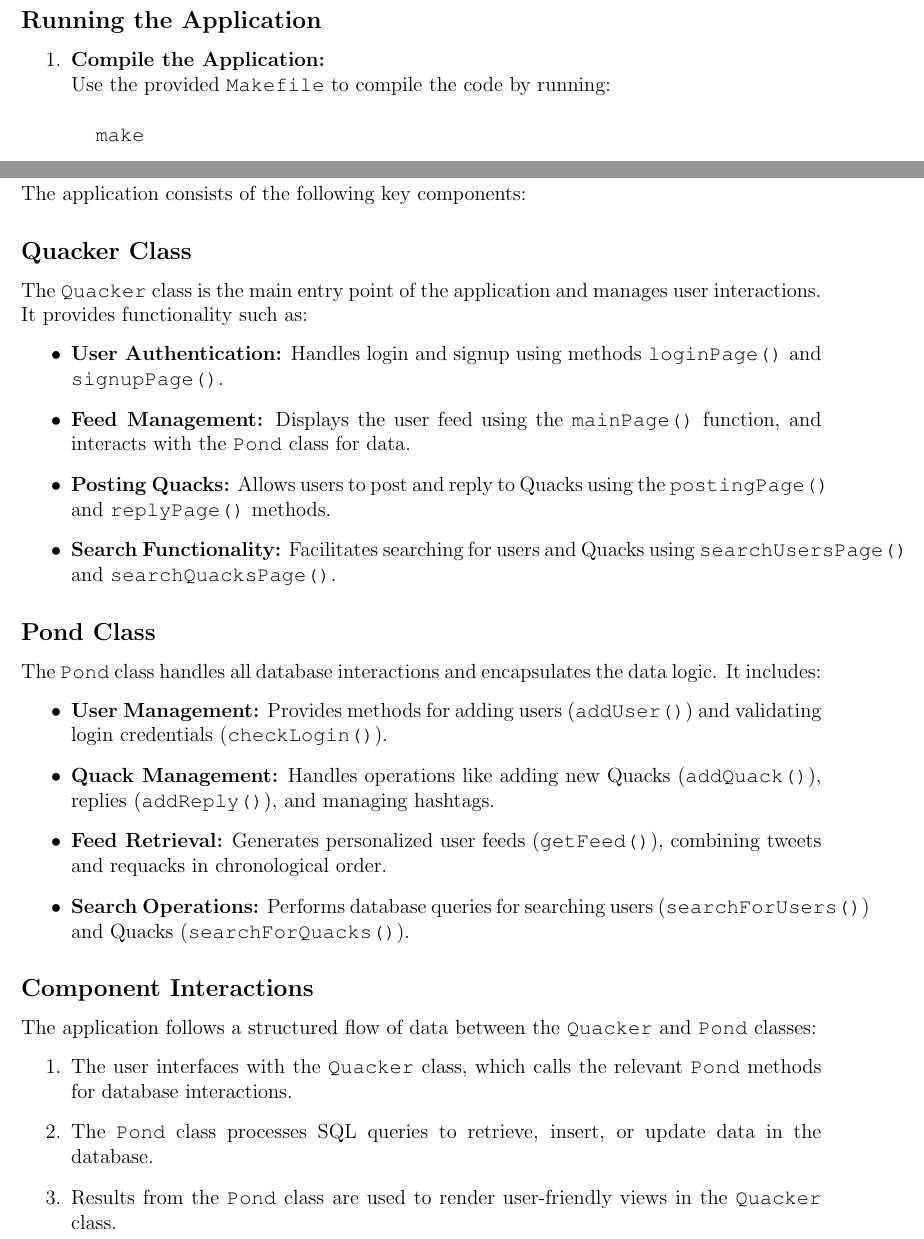
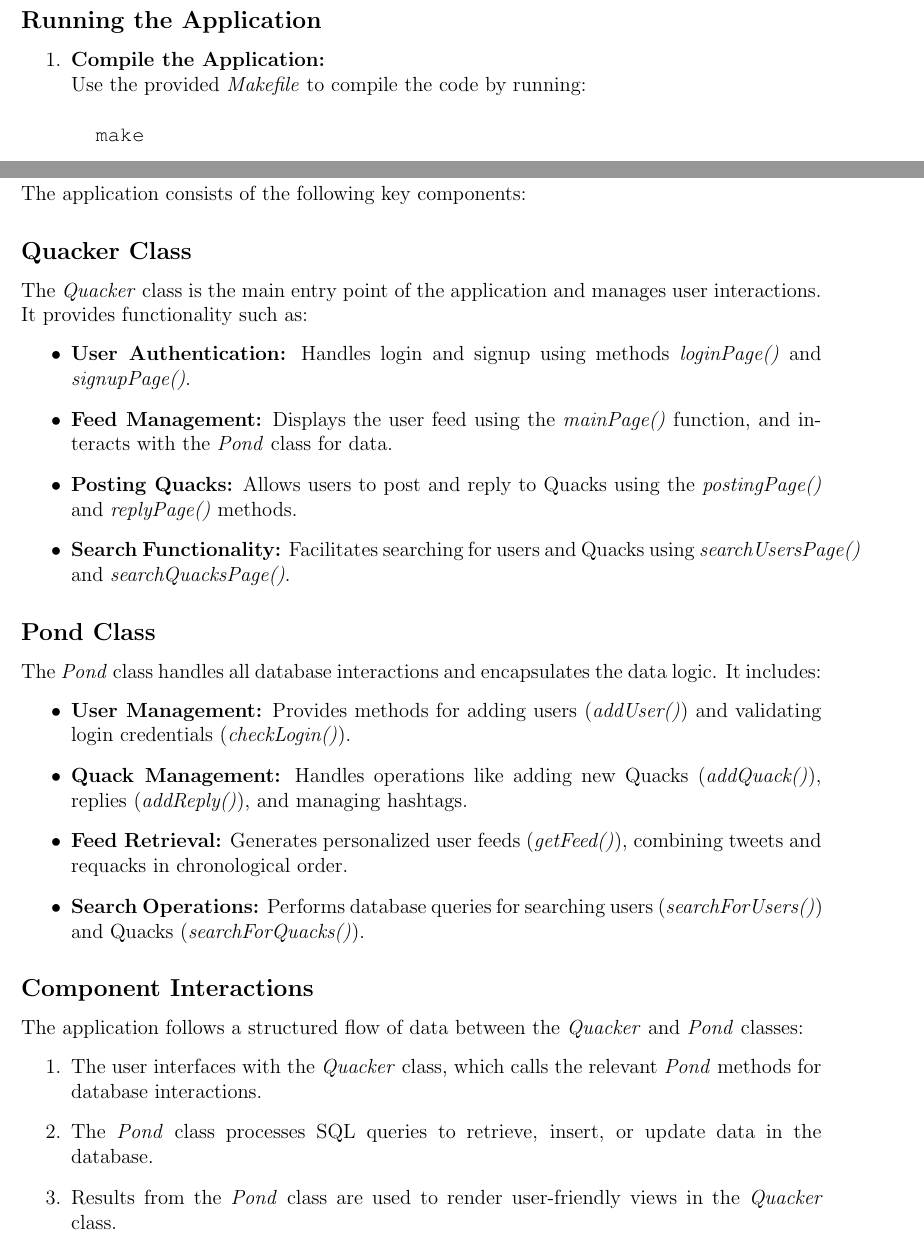
Before and after one commit to n5q/quacker, a LaTeX document (docs/designDoc.tex): two parts of pages 2 and 3 of 5, joined at a grey line, cut so that both start at the same text. Compiled offline with pdfLaTeX.

Commit message:
eat da poo poo

```diff
--- a/docs/designDoc.tex
+++ b/docs/designDoc.tex
@@ -44,7 +44,7 @@ Design Document - CMPUT 291 Mini Project 1\\}
   \subsection*{Running the Application}
 	\begin{enumerate}
 		\item \textbf{Compile the Application:} \\
-		Use the provided \texttt{Makefile} to compile the code by running:
+		Use the provided \textit{Makefile} to compile the code by running:
 		\begin{verbatim}
 		make
 		\end{verbatim}
@@ -67,29 +67,29 @@ Design Document - CMPUT 291 Mini Project 1\\}
 The application consists of the following key components:
 
 	\subsection*{Quacker Class}
-	The \texttt{Quacker} class is the main entry point of the application and manages user interactions. It provides functionality such as:
+	The \textit{Quacker} class is the main entry point of the application and manages user interactions. It provides functionality such as:
 	\begin{itemize}
-		\item \textbf{User Authentication:} Handles login and signup using methods \texttt{loginPage()} and \texttt{signupPage()}.
-		\item \textbf{Feed Management:} Displays the user feed using the \texttt{mainPage()} function, and interacts with the \texttt{Pond} class for data.
-		\item \textbf{Posting Quacks:} Allows users to post and reply to Quacks using the \texttt{postingPage()} and \texttt{replyPage()} methods.
-		\item \textbf{Search Functionality:} Facilitates searching for users and Quacks using \texttt{searchUsersPage()} and \texttt{searchQuacksPage()}.
+		\item \textbf{User Authentication:} Handles login and signup using methods \textit{loginPage()} and \textit{signupPage()}.
+		\item \textbf{Feed Management:} Displays the user feed using the \textit{mainPage()} function, and interacts with the \textit{Pond} class for data.
+		\item \textbf{Posting Quacks:} Allows users to post and reply to Quacks using the \textit{postingPage()} and \textit{replyPage()} methods.
+		\item \textbf{Search Functionality:} Facilitates searching for users and Quacks using \textit{searchUsersPage()} and \textit{searchQuacksPage()}.
 	\end{itemize}
 
 	\subsection*{Pond Class}
-	The \texttt{Pond} class handles all database interactions and encapsulates the data logic. It includes:
+	The \textit{Pond} class handles all database interactions and encapsulates the data logic. It includes:
 	\begin{itemize}
-		\item \textbf{User Management:} Provides methods for adding users (\texttt{addUser()}) and validating login credentials (\texttt{checkLogin()}).
-		\item \textbf{Quack Management:} Handles operations like adding new Quacks (\texttt{addQuack()}), replies (\texttt{addReply()}), and managing hashtags.
-		\item \textbf{Feed Retrieval:} Generates personalized user feeds (\texttt{getFeed()}), combining tweets and requacks in chronological order.
-		\item \textbf{Search Operations:} Performs database queries for searching users (\texttt{searchForUsers()}) and Quacks (\texttt{searchForQuacks()}).
+		\item \textbf{User Management:} Provides methods for adding users (\textit{addUser()}) and validating login credentials (\textit{checkLogin()}).
+		\item \textbf{Quack Management:} Handles operations like adding new Quacks (\textit{addQuack()}), replies (\textit{addReply()}), and managing hashtags.
+		\item \textbf{Feed Retrieval:} Generates personalized user feeds (\textit{getFeed()}), combining tweets and requacks in chronological order.
+		\item \textbf{Search Operations:} Performs database queries for searching users (\textit{searchForUsers()}) and Quacks (\textit{searchForQuacks()}).
 	\end{itemize}
 
 	\subsection*{Component Interactions}
-	The application follows a structured flow of data between the \texttt{Quacker} and \texttt{Pond} classes:
+	The application follows a structured flow of data between the \textit{Quacker} and \textit{Pond} classes:
 	\begin{enumerate}
-		\item The user interfaces with the \texttt{Quacker} class, which calls the relevant \texttt{Pond} methods for database interactions.
-		\item The \texttt{Pond} class processes SQL queries to retrieve, insert, or update data in the database.
-		\item Results from the \texttt{Pond} class are used to render user-friendly views in the \texttt{Quacker} class.
+		\item The user interfaces with the \textit{Quacker} class, which calls the relevant \textit{Pond} methods for database interactions.
+		\item The \textit{Pond} class processes SQL queries to retrieve, insert, or update data in the database.
+		\item Results from the \textit{Pond} class are used to render user-friendly views in the \textit{Quacker} class.
 	\end{enumerate}
 
 \newpage
```
Also changed, not shown: docs/designDoc.pdf.
